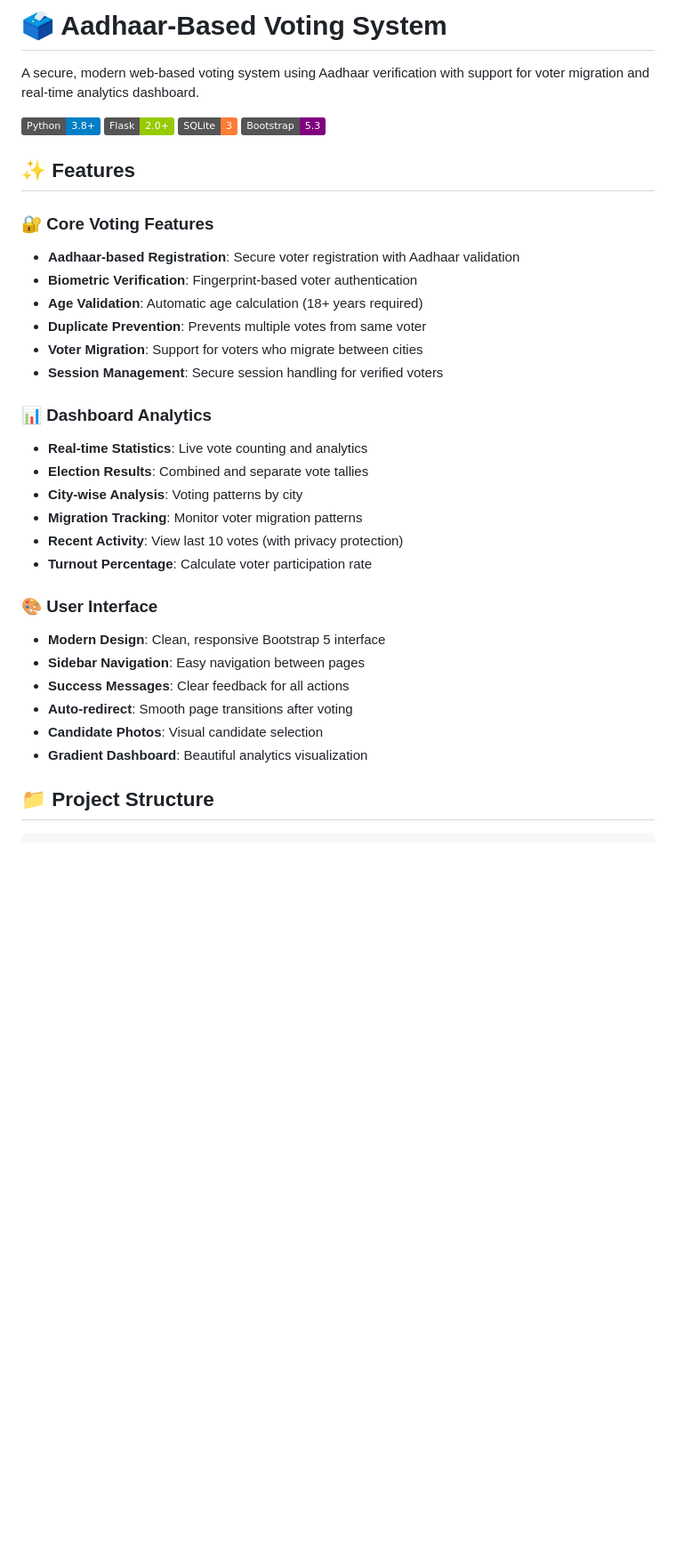
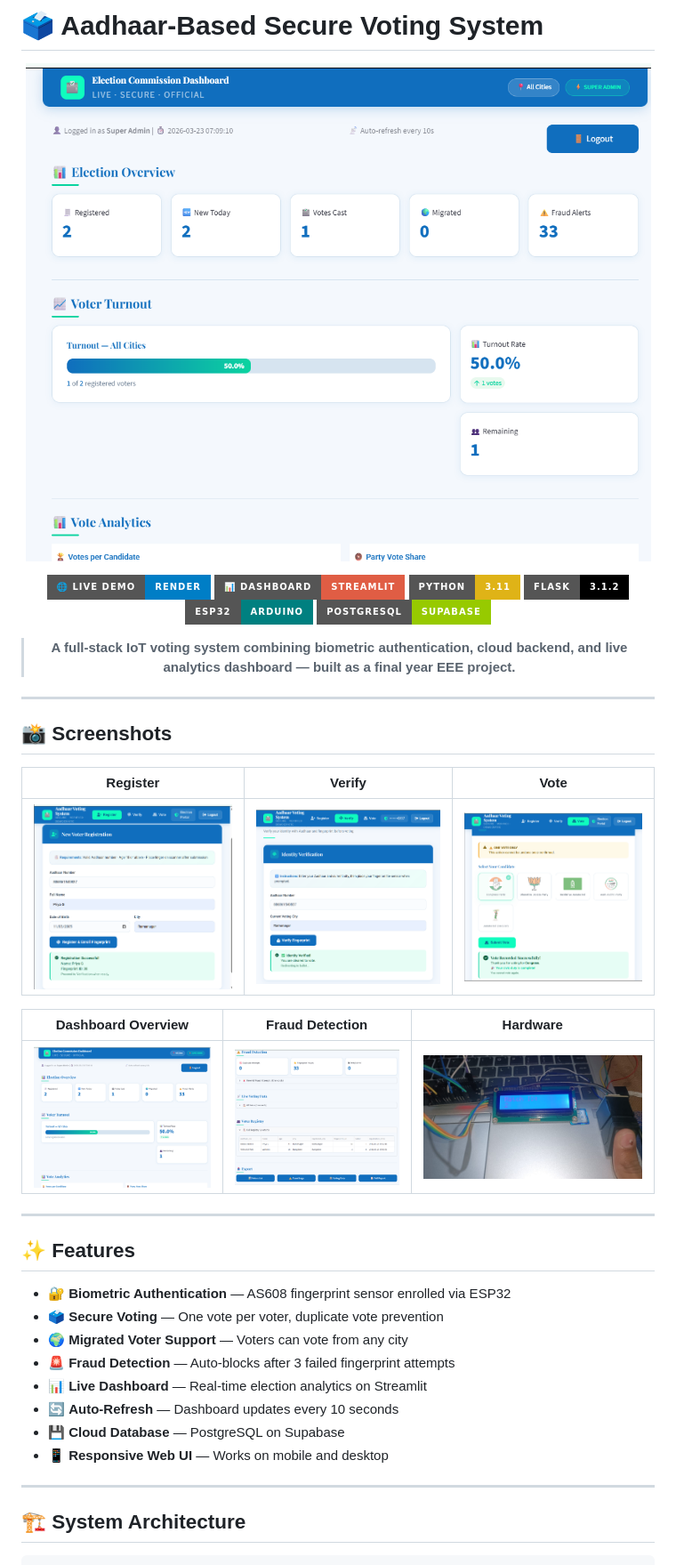
Before and after one commit to priyagowda11-jpg/Voting-System, a Markdown page: README.md, the part around one of its changes. Shown at 89% size. GitHub-like rendering; pictures changed too: screenshots/dashboard_overview.png (added), screenshots/fraud_detection.png (added), screenshots/hardware_lcd.png (added); badges without logos; blank space fills up the shorter version.

Commit message:
docs: add comprehensive README with screenshots

````diff
--- a/README.md
+++ b/README.md
@@ -1,38 +1,47 @@
-# 🗳️ Aadhaar-Based Voting System
+# 🗳️ Aadhaar-Based Secure Voting System
 
-A secure, modern web-based voting system using Aadhaar verification with support for voter migration and real-time analytics dashboard.
+<div align="center">
 
-![Python](https://img.shields.io/badge/Python-3.8+-blue.svg)
-![Flask](https://img.shields.io/badge/Flask-2.0+-green.svg)
-![SQLite](https://img.shields.io/badge/SQLite-3-orange.svg)
-![Bootstrap](https://img.shields.io/badge/Bootstrap-5.3-purple.svg)
+![Voting System Banner](screenshots/dashboard_overview.png)
+
+[![Live Demo](https://img.shields.io/badge/🌐_Live_Demo-Render-blue?style=for-the-badge)](https://voting-system-ozpz.onrender.com)
+[![Dashboard](https://img.shields.io/badge/📊_Dashboard-Streamlit-red?style=for-the-badge)](https://voting-system-24.streamlit.app)
+[![Python](https://img.shields.io/badge/Python-3.11-yellow?style=for-the-badge&logo=python)](https://python.org)
+[![Flask](https://img.shields.io/badge/Flask-3.1.2-black?style=for-the-badge&logo=flask)](https://flask.palletsprojects.com)
+[![ESP32](https://img.shields.io/badge/ESP32-Arduino-teal?style=for-the-badge&logo=arduino)](https://www.arduino.cc)
+[![PostgreSQL](https://img.shields.io/badge/PostgreSQL-Supabase-green?style=for-the-badge&logo=postgresql)](https://supabase.com)
+
+> **A full-stack IoT voting system combining biometric authentication, cloud backend, and live analytics dashboard — built as a final year EEE project.**
+
+</div>
+
+---
+
+## 📸 Screenshots
+
+| Register                              | Verify                            | Vote                                 |
+| ------------------------------------- | --------------------------------- | ------------------------------------ |
+| ![Register](screenshots/register.png) | ![Verify](screenshots/verify.png) | ![Vote](screenshots/vote_ballot.png) |
+
+| Dashboard Overview                               | Fraud Detection                           | Hardware                                  |
+| ------------------------------------------------ | ----------------------------------------- | ----------------------------------------- |
+| ![Dashboard](screenshots/dashboard_overview.png) | ![Fraud](screenshots/fraud_detection.png) | ![Hardware](screenshots/hardware_lcd.png) |
+
+---
 
 ## ✨ Features
 
-### 🔐 Core Voting Features
-- **Aadhaar-based Registration**: Secure voter registration with Aadhaar validation
-- **Biometric Verification**: Fingerprint-based voter authentication
-- **Age Validation**: Automatic age calculation (18+ years required)
-- **Duplicate Prevention**: Prevents multiple votes from same voter
-- **Voter Migration**: Support for voters who migrate between cities
-- **Session Management**: Secure session handling for verified voters
+- 🔐 **Biometric Authentication** — AS608 fingerprint sensor enrolled via ESP32
+- 🗳️ **Secure Voting** — One vote per voter, duplicate vote prevention
+- 🌍 **Migrated Voter Support** — Voters can vote from any city
+- 🚨 **Fraud Detection** — Auto-blocks after 3 failed fingerprint attempts
+- 📊 **Live Dashboard** — Real-time election analytics on Streamlit
+- 🔄 **Auto-Refresh** — Dashboard updates every 10 seconds
+- 💾 **Cloud Database** — PostgreSQL on Supabase
+- 📱 **Responsive Web UI** — Works on mobile and desktop
 
-### 📊 Dashboard Analytics
-- **Real-time Statistics**: Live vote counting and analytics
-- **Election Results**: Combined and separate vote tallies
-- **City-wise Analysis**: Voting patterns by city
-- **Migration Tracking**: Monitor voter migration patterns
-- **Recent Activity**: View last 10 votes (with privacy protection)
-- **Turnout Percentage**: Calculate voter participation rate
+---
 
-### 🎨 User Interface
-- **Modern Design**: Clean, responsive Bootstrap 5 interface
-- **Sidebar Navigation**: Easy navigation between pages
-- **Success Messages**: Clear feedback for all actions
-- **Auto-redirect**: Smooth page transitions after voting
-- **Candidate Photos**: Visual candidate selection
-- **Gradient Dashboard**: Beautiful analytics visualization
-
-## 📁 Project Structure
+## 🏗️ System Architecture
 
 ```
````
Also changed, not shown: other parts of README.md (+177 -289 lines).
